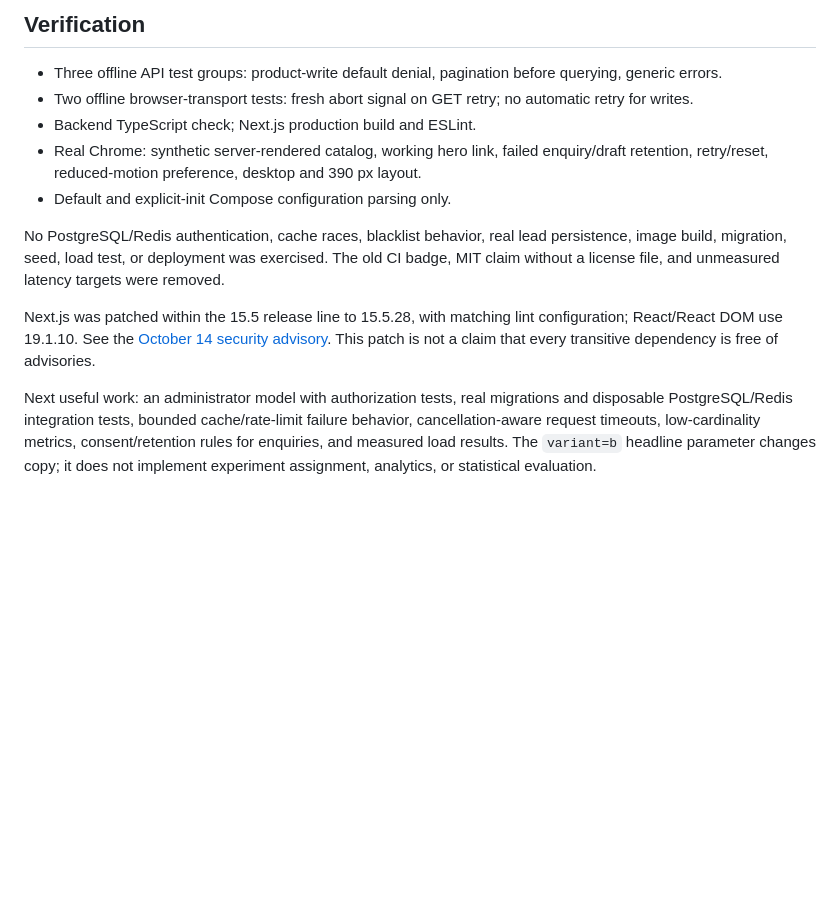
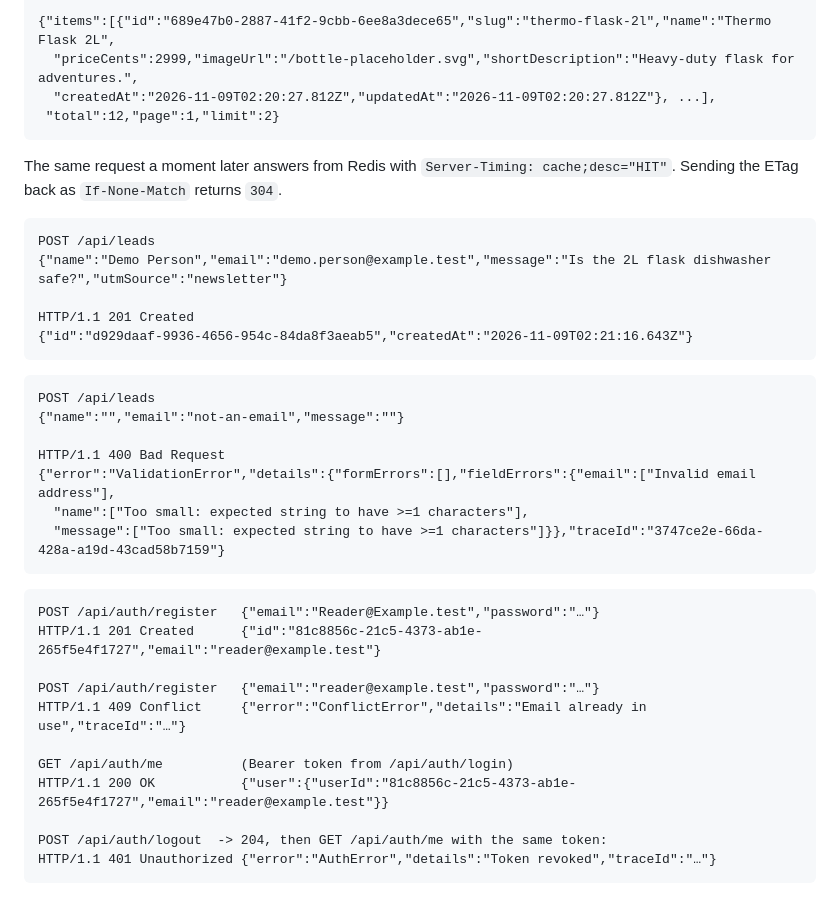
Before and after one commit to dev-nezuko/dockerized-commerce-monorepo, a Markdown page: README.md, the part around one of its changes. Rendered like a GitHub page; blank space fills up the shorter version.

````diff
--- a/README.md
+++ b/README.md
@@ -83,14 +101,41 @@ The API no longer trusts arbitrary proxy headers by default; behind the current
 
-## Verification
+{"items":[{"id":"689e47b0-2887-41f2-9cbb-6ee8a3dece65","slug":"thermo-flask-2l","name":"Thermo Flask 2L",
+  "priceCents":2999,"imageUrl":"/bottle-placeholder.svg","shortDescription":"Heavy-duty flask for adventures.",
+  "createdAt":"2026-11-09T02:20:27.812Z","updatedAt":"2026-11-09T02:20:27.812Z"}, ...],
+ "total":12,"page":1,"limit":2}
+```
 
-- Three offline API test groups: product-write default denial, pagination before querying, generic errors.
-- Two offline browser-transport tests: fresh abort signal on GET retry; no automatic retry for writes.
-- Backend TypeScript check; Next.js production build and ESLint.
-- Real Chrome: synthetic server-rendered catalog, working hero link, failed enquiry/draft retention, retry/reset, reduced-motion preference, desktop and 390 px layout.
-- Default and explicit-init Compose configuration parsing only.
+The same request a moment later answers from Redis with `Server-Timing: cache;desc="HIT"`. Sending the ETag back as `If-None-Match` returns `304`.
 
-No PostgreSQL/Redis authentication, cache races, blacklist behavior, real lead persistence, image build, migration, seed, load test, or deployment was exercised. The old CI badge, MIT claim without a license file, and unmeasured latency targets were removed.
+```http
+POST /api/leads
+{"name":"Demo Person","email":"demo.person@example.test","message":"Is the 2L flask dishwasher safe?","utmSource":"newsletter"}
 
-Next.js was patched within the 15.5 release line to 15.5.28, with matching lint configuration; React/React DOM use 19.1.10. See the [October 14 security advisory](https://nextjs.org/blog/nextjs-security-update-october-14-2026). This patch is not a claim that every transitive dependency is free of advisories.
+HTTP/1.1 201 Created
+{"id":"d929daaf-9936-4656-954c-84da8f3aeab5","createdAt":"2026-11-09T02:21:16.643Z"}
+```
 
-Next useful work: an administrator model with authorization tests, real migrations and disposable PostgreSQL/Redis integration tests, bounded cache/rate-limit failure behavior, cancellation-aware request timeouts, low-cardinality metrics, consent/retention rules for enquiries, and measured load results. The `variant=b` headline parameter changes copy; it does not implement experiment assignment, analytics, or statistical evaluation.
+```http
+POST /api/leads
+{"name":"","email":"not-an-email","message":""}
+
+HTTP/1.1 400 Bad Request
+{"error":"ValidationError","details":{"formErrors":[],"fieldErrors":{"email":["Invalid email address"],
+  "name":["Too small: expected string to have >=1 characters"],
+  "message":["Too small: expected string to have >=1 characters"]}},"traceId":"3747ce2e-66da-428a-a19d-43cad58b7159"}
+```
+
+```http
+POST /api/auth/register   {"email":"Reader@Example.test","password":"…"}
+HTTP/1.1 201 Created      {"id":"81c8856c-21c5-4373-ab1e-265f5e4f1727","email":"reader@example.test"}
+
+POST /api/auth/register   {"email":"reader@example.test","password":"…"}
+HTTP/1.1 409 Conflict     {"error":"ConflictError","details":"Email already in use","traceId":"…"}
+
+GET /api/auth/me          (Bearer token from /api/auth/login)
+HTTP/1.1 200 OK           {"user":{"userId":"81c8856c-21c5-4373-ab1e-265f5e4f1727","email":"reader@example.test"}}
+
+POST /api/auth/logout  -> 204, then GET /api/auth/me with the same token:
+HTTP/1.1 401 Unauthorized {"error":"AuthError","details":"Token revoked","traceId":"…"}
+```
+
````
Also changed, not shown: other parts of README.md (+99 -47 lines), apps/frontend/README.md (+10 -3 lines), docs/commerce-desktop.png (deleted), docs/commerce-mobile.png (deleted), docs/screenshots/catalog-desktop.png (added), docs/screenshots/catalog-mobile.png (added), docs/screenshots/enquiry-sent.png (added), 2 other files.
